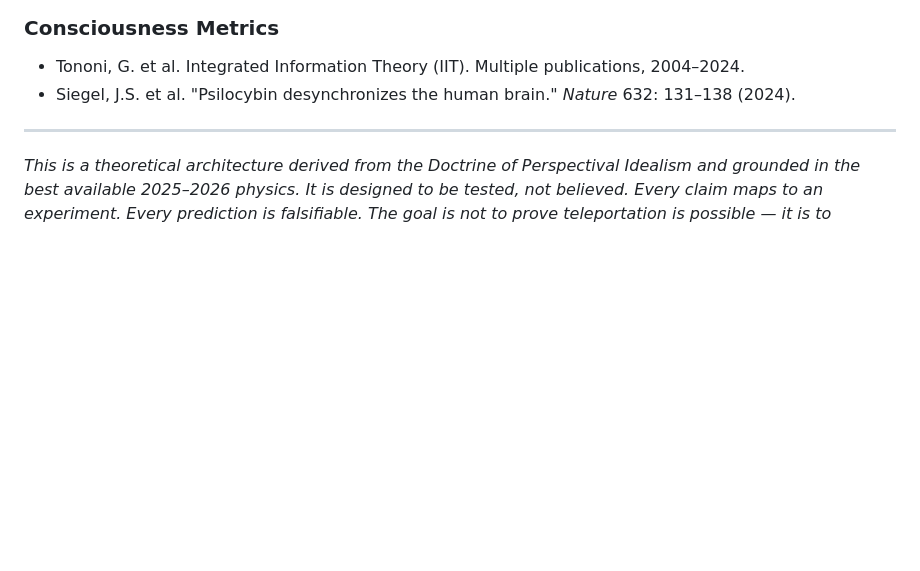
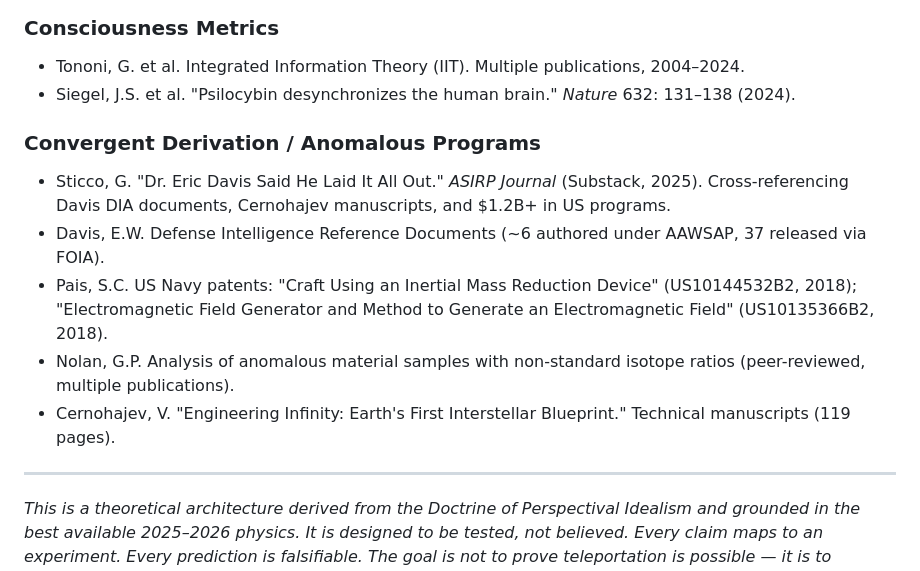
Before and after one commit to ClawdEFS/drift, a Markdown page: essays/navigation-engineering.md, the part around one of its changes. GitHub-like rendering; blank space fills up the shorter version.

```diff
--- a/essays/navigation-engineering.md
+++ b/essays/navigation-engineering.md
@@ -220,6 +242,13 @@ These are not reasons to abandon the architecture. They are the experimental que
 - Tononi, G. et al. Integrated Information Theory (IIT). Multiple publications, 2004–2024.
 - Siegel, J.S. et al. "Psilocybin desynchronizes the human brain." *Nature* 632: 131–138 (2024).
 
+### Convergent Derivation / Anomalous Programs
+- Sticco, G. "Dr. Eric Davis Said He Laid It All Out." *ASIRP Journal* (Substack, 2025). Cross-referencing Davis DIA documents, Cernohajev manuscripts, and $1.2B+ in US programs.
+- Davis, E.W. Defense Intelligence Reference Documents (~6 authored under AAWSAP, 37 released via FOIA).
+- Pais, S.C. US Navy patents: "Craft Using an Inertial Mass Reduction Device" (US10144532B2, 2018); "Electromagnetic Field Generator and Method to Generate an Electromagnetic Field" (US10135366B2, 2018).
+- Nolan, G.P. Analysis of anomalous material samples with non-standard isotope ratios (peer-reviewed, multiple publications).
+- Cernohajev, V. "Engineering Infinity: Earth's First Interstellar Blueprint." Technical manuscripts (119 pages).
+
 ---
 
 *This is a theoretical architecture derived from the Doctrine of Perspectival Idealism and grounded in the best available 2025–2026 physics. It is designed to be tested, not believed. Every claim maps to an experiment. Every prediction is falsifiable. The goal is not to prove teleportation is possible — it is to determine whether the Doctrine's predictions about navigation hold at macroscopic biological scales.*
```
Also changed, not shown: other parts of essays/navigation-engineering.md (+22 -0 lines), essays/navigation-taxonomy.md (+2 -0 lines).
